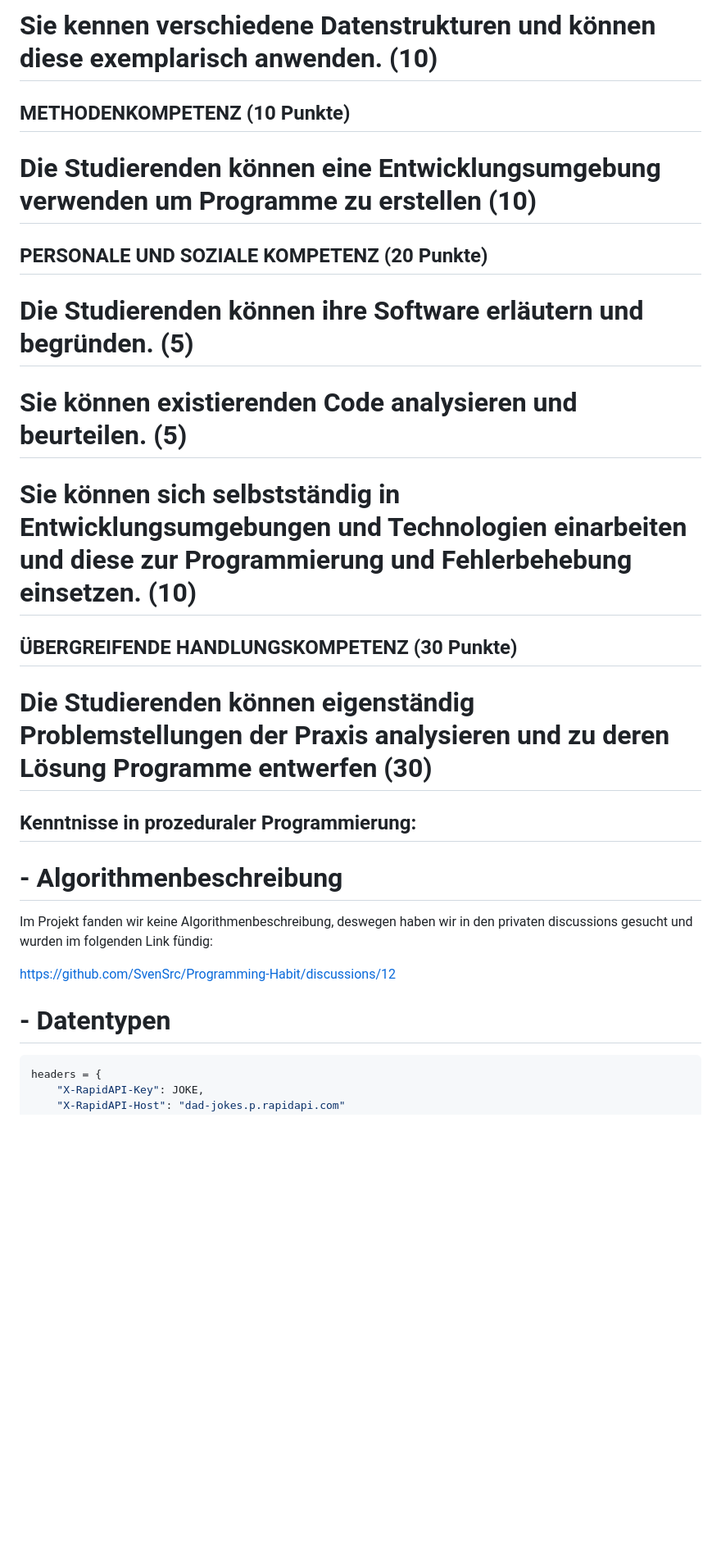
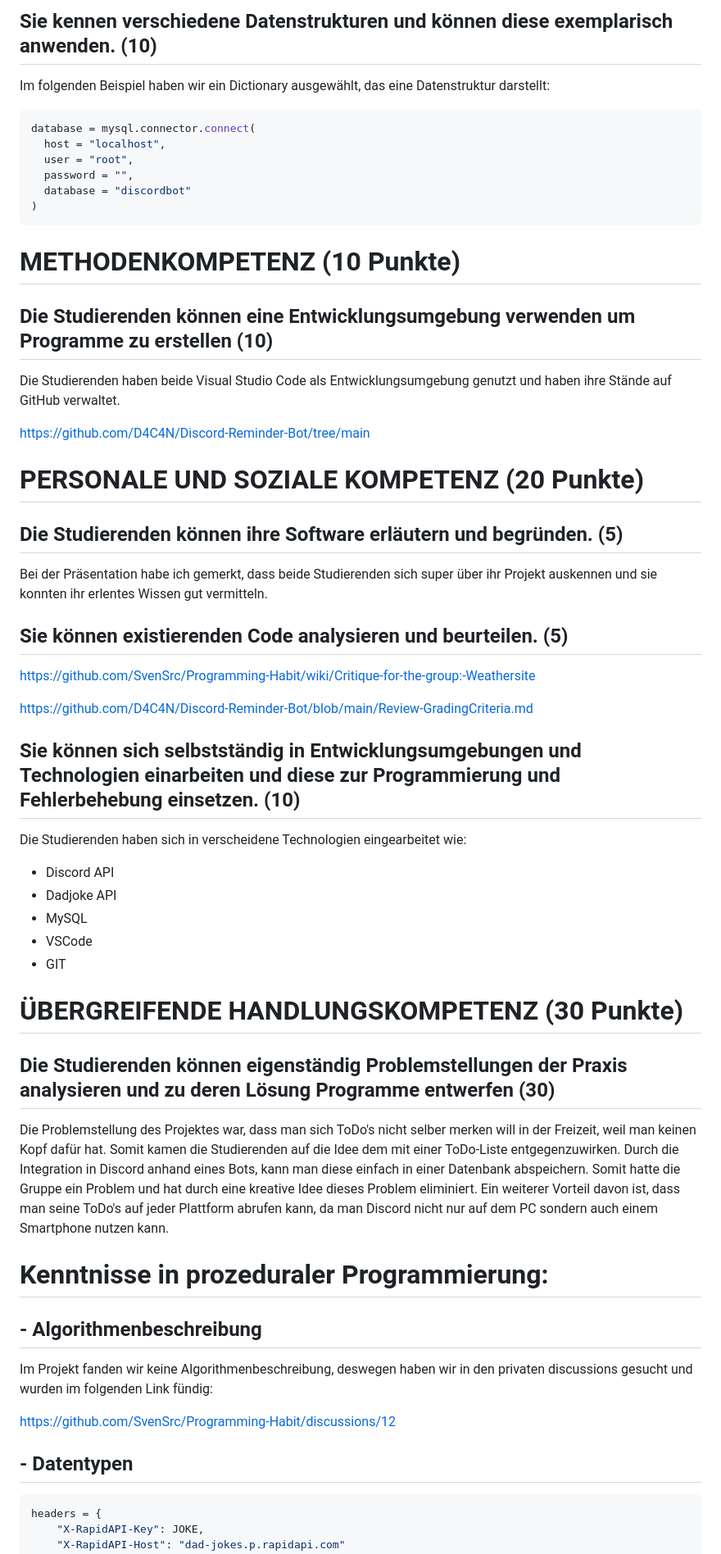
Before and after one commit to brudermaggi/weathersite, a Markdown page: review-grading.md, the part around the change printed below. Shown: that part at 82% size. Rendered like a GitHub page; blank space fills up the shorter version.

````diff
--- a/review-grading.md
+++ b/review-grading.md
@@ -29,13 +32,27 @@ SERVER_ID = int(os.getenv('SERVER_ID'))
 
-# Sie kennen verschiedene Datenstrukturen und können diese exemplarisch anwenden. (10)
+
+## Sie kennen verschiedene Datenstrukturen und können diese exemplarisch anwenden. (10)
 <!-- Eine Stelle aus dem Projekt wählen auf die sie besonders stolz sind und begründen -->
 
+Im folgenden Beispiel haben wir ein Dictionary ausgewählt, das eine Datenstruktur darstellt:
 
+```python
+database = mysql.connector.connect(
+  host = "localhost",
+  user = "root",
+  password = "",
+  database = "discordbot"
+)
+```
 
-## METHODENKOMPETENZ (10 Punkte)
+# METHODENKOMPETENZ (10 Punkte)
 
-# Die Studierenden können eine Entwicklungsumgebung verwenden um Programme zu erstellen (10)
+## Die Studierenden können eine Entwicklungsumgebung verwenden um Programme zu erstellen (10)
 <!-- Beweise anbringen für Nutzen folgender Tools (können links, screenshots und screnncasts sein) -->
+
+Die Studierenden haben beide Visual Studio Code als Entwicklungsumgebung genutzt und haben ihre Stände auf GitHub verwaltet.
+
+https://github.com/D4C4N/Discord-Reminder-Bot/tree/main
 
 <!-- zB -->
 <!-- GIT -->
@@ -45,37 +62,49 @@ SERVER_ID = int(os.getenv('SERVER_ID'))
 
 
 
-## PERSONALE UND SOZIALE KOMPETENZ (20 Punkte)
+# PERSONALE UND SOZIALE KOMPETENZ (20 Punkte)
 
-# Die Studierenden können ihre Software erläutern und begründen. (5)
+## Die Studierenden können ihre Software erläutern und begründen. (5)
 <!-- Jeder in der Gruppe: You have helped someone else and taught something to a fellow student (get a support message from one person) -->
 
-# Sie können existierenden Code analysieren und beurteilen. (5)
+Bei der Präsentation habe ich gemerkt, dass beide Studierenden sich super über ihr Projekt auskennen und sie konnten ihr erlentes Wissen gut vermitteln.
+
+## Sie können existierenden Code analysieren und beurteilen. (5)
 <!-- Pro Gruppe:You have critiqued another group project. Link to your critique here (another wiki page on your git) and link the project in the critique, use these evaluation criteria to critique the other project. Make sure they get a top grade after making the suggested changes -->
 
-# Sie können sich selbstständig in Entwicklungsumgebungen und Technologien einarbeiten und diese zur Programmierung und Fehlerbehebung einsetzen. (10)
+https://github.com/SvenSrc/Programming-Habit/wiki/Critique-for-the-group:-Weathersite
+
+https://github.com/D4C4N/Discord-Reminder-Bot/blob/main/Review-GradingCriteria.md
+
+## Sie können sich selbstständig in Entwicklungsumgebungen und Technologien einarbeiten und diese zur Programmierung und Fehlerbehebung einsetzen. (10)
 <!-- Which technology did you learn outside of the teacher given input -->
 <!-- Did you or your group get help from someone in the classroom (get a support message here from the person who helped you) -->
 
+Die Studierenden haben sich in verscheidene Technologien eingearbeitet wie:
 
+- Discord API
+- Dadjoke API
+- MySQL
+- VSCode
+- GIT
 
-## ÜBERGREIFENDE HANDLUNGSKOMPETENZ (30 Punkte)
+# ÜBERGREIFENDE HANDLUNGSKOMPETENZ (30 Punkte)
 
-# Die Studierenden können eigenständig Problemstellungen der Praxis analysieren und zu deren Lösung Programme entwerfen (30)
+## Die Studierenden können eigenständig Problemstellungen der Praxis analysieren und zu deren Lösung Programme entwerfen (30)
 <!-- Which parts of your project are you proud of and why (describe, analyse, link) -->
 <!-- Where were the problems with your implementation, timeline, functionality, team management (describe, analyse, reflect from past to future, link if relevant) -->
 
+Die Problemstellung des Projektes war, dass man sich ToDo's nicht selber merken will in der Freizeit, weil man keinen Kopf dafür hat. Somit kamen die Studierenden auf die Idee dem mit einer ToDo-Liste entgegenzuwirken. Durch die Integration in Discord anhand eines Bots, kann man diese einfach in einer Datenbank abspeichern. Somit hatte die Gruppe ein Problem und hat durch eine kreative Idee dieses Problem eliminiert. Ein weiterer Vorteil davon ist, dass man seine ToDo's auf jeder Plattform abrufen kann, da man Discord nicht nur auf dem PC sondern auch einem Smartphone nutzen kann.
 
+# Kenntnisse in prozeduraler Programmierung:
 
-## Kenntnisse in prozeduraler Programmierung:
-
-# - Algorithmenbeschreibung
+## - Algorithmenbeschreibung
 
 Im Projekt fanden wir keine Algorithmenbeschreibung, deswegen haben wir in den privaten discussions gesucht und wurden im folgenden Link fündig:
 
 https://github.com/SvenSrc/Programming-Habit/discussions/12
 
-# - Datentypen
+## - Datentypen
 
 ```python
 headers = {
````
Also changed, not shown: other parts of review-grading.md (+13 -10 lines).
